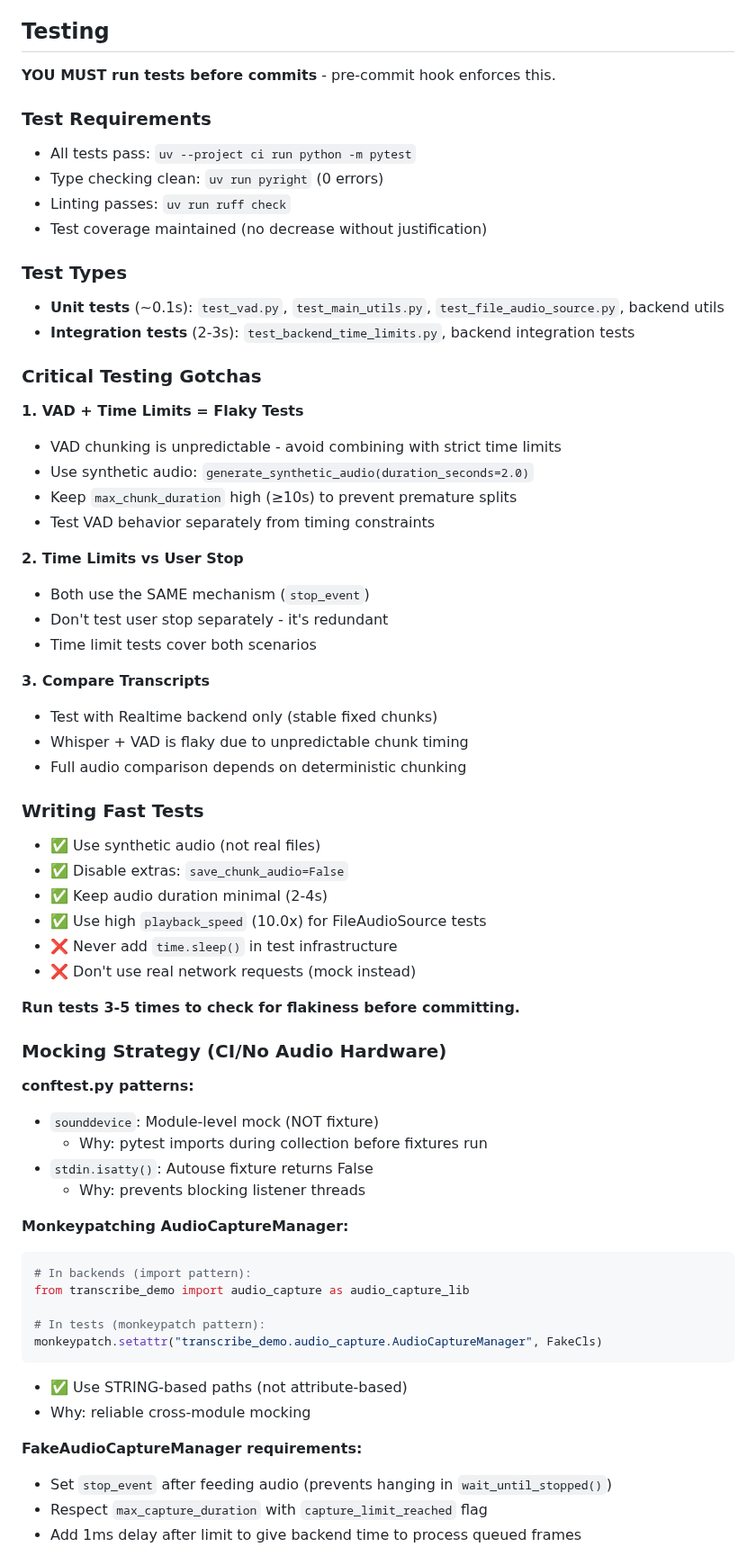
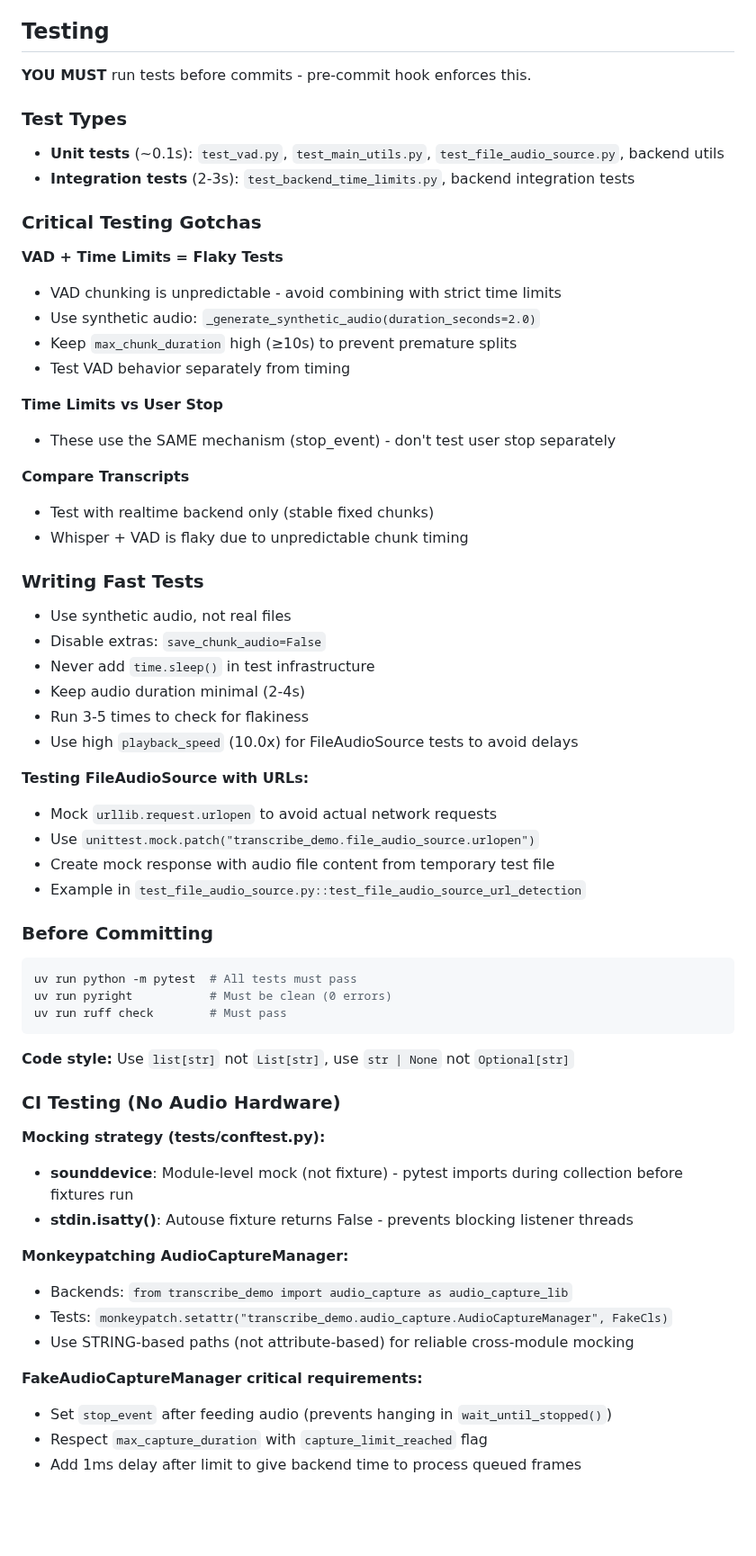
Before and after one commit to shaobohou/transcribe_demo, a Markdown page: CLAUDE.md, the part around one of its changes. Shown at 90% size. Rendered like a GitHub page; blank space fills up the shorter version.

````diff
--- a/CLAUDE.md
+++ b/CLAUDE.md
@@ -215,13 +109,7 @@ body (optional)
 
 ## Testing
 
-**YOU MUST run tests before commits** - pre-commit hook enforces this.
-
-### Test Requirements
-- All tests pass: `uv --project ci run python -m pytest`
-- Type checking clean: `uv run pyright` (0 errors)
-- Linting passes: `uv run ruff check`
-- Test coverage maintained (no decrease without justification)
+**YOU MUST** run tests before commits - pre-commit hook enforces this.
 
 ### Test Types
 - **Unit tests** (~0.1s): `test_vad.py`, `test_main_utils.py`, `test_file_audio_source.py`, backend utils
@@ -229,52 +117,54 @@ body (optional)
 
 ### Critical Testing Gotchas
 
-**1. VAD + Time Limits = Flaky Tests**
+**VAD + Time Limits = Flaky Tests**
 - VAD chunking is unpredictable - avoid combining with strict time limits
-- Use synthetic audio: `generate_synthetic_audio(duration_seconds=2.0)`
+- Use synthetic audio: `_generate_synthetic_audio(duration_seconds=2.0)`
 - Keep `max_chunk_duration` high (≥10s) to prevent premature splits
-- Test VAD behavior separately from timing constraints
+- Test VAD behavior separately from timing
 
-**2. Time Limits vs User Stop**
-- Both use the SAME mechanism (`stop_event`)
-- Don't test user stop separately - it's redundant
-- Time limit tests cover both scenarios
+**Time Limits vs User Stop**
+- These use the SAME mechanism (stop_event) - don't test user stop separately
 
-**3. Compare Transcripts**
-- Test with Realtime backend only (stable fixed chunks)
+**Compare Transcripts**
+- Test with realtime backend only (stable fixed chunks)
 - Whisper + VAD is flaky due to unpredictable chunk timing
-- Full audio comparison depends on deterministic chunking
 
 ### Writing Fast Tests
-- ✅ Use synthetic audio (not real files)
-- ✅ Disable extras: `save_chunk_audio=False`
-- ✅ Keep audio duration minimal (2-4s)
-- ✅ Use high `playback_speed` (10.0x) for FileAudioSource tests
-- ❌ Never add `time.sleep()` in test infrastructure
-- ❌ Don't use real network requests (mock instead)
+- Use synthetic audio, not real files
+- Disable extras: `save_chunk_audio=False`
+- Never add `time.sleep()` in test infrastructure
+- Keep audio duration minimal (2-4s)
+- Run 3-5 times to check for flakiness
+- Use high `playback_speed` (10.0x) for FileAudioSource tests to avoid delays
 
-**Run tests 3-5 times to check for flakiness before committing.**
+**Testing FileAudioSource with URLs:**
+- Mock `urllib.request.urlopen` to avoid actual network requests
+- Use `unittest.mock.patch("transcribe_demo.file_audio_source.urlopen")`
+- Create mock response with audio file content from temporary test file
+- Example in `test_file_audio_source.py::test_file_audio_source_url_detection`
 
-### Mocking Strategy (CI/No Audio Hardware)
+### Before Committing
+```bash
+uv run python -m pytest  # All tests must pass
+uv run pyright           # Must be clean (0 errors)
+uv run ruff check        # Must pass
+```
 
-**conftest.py patterns:**
-- `sounddevice`: Module-level mock (NOT fixture)
-  - Why: pytest imports during collection before fixtures run
-- `stdin.isatty()`: Autouse fixture returns False
-  - Why: prevents blocking listener threads
+**Code style:** Use `list[str]` not `List[str]`, use `str | None` not `Optional[str]`
+
+### CI Testing (No Audio Hardware)
+
+**Mocking strategy (tests/conftest.py):**
+- **sounddevice**: Module-level mock (not fixture) - pytest imports during collection before fixtures run
+- **stdin.isatty()**: Autouse fixture returns False - prevents blocking listener threads
 
 **Monkeypatching AudioCaptureManager:**
-```python
-# In backends (import pattern):
-from transcribe_demo import audio_capture as audio_capture_lib
+- Backends: `from transcribe_demo import audio_capture as audio_capture_lib`
+- Tests: `monkeypatch.setattr("transcribe_demo.audio_capture.AudioCaptureManager", FakeCls)`
+- Use STRING-based paths (not attribute-based) for reliable cross-module mocking
 
-# In tests (monkeypatch pattern):
-monkeypatch.setattr("transcribe_demo.audio_capture.AudioCaptureManager", FakeCls)
-```
-- ✅ Use STRING-based paths (not attribute-based)
-- Why: reliable cross-module mocking
-
-**FakeAudioCaptureManager requirements:**
+**FakeAudioCaptureManager critical requirements:**
 - Set `stop_event` after feeding audio (prevents hanging in `wait_until_stopped()`)
 - Respect `max_capture_duration` with `capture_limit_reached` flag
 - Add 1ms delay after limit to give backend time to process queued frames
````
Also changed, not shown: other parts of CLAUDE.md (+65 -247 lines).
